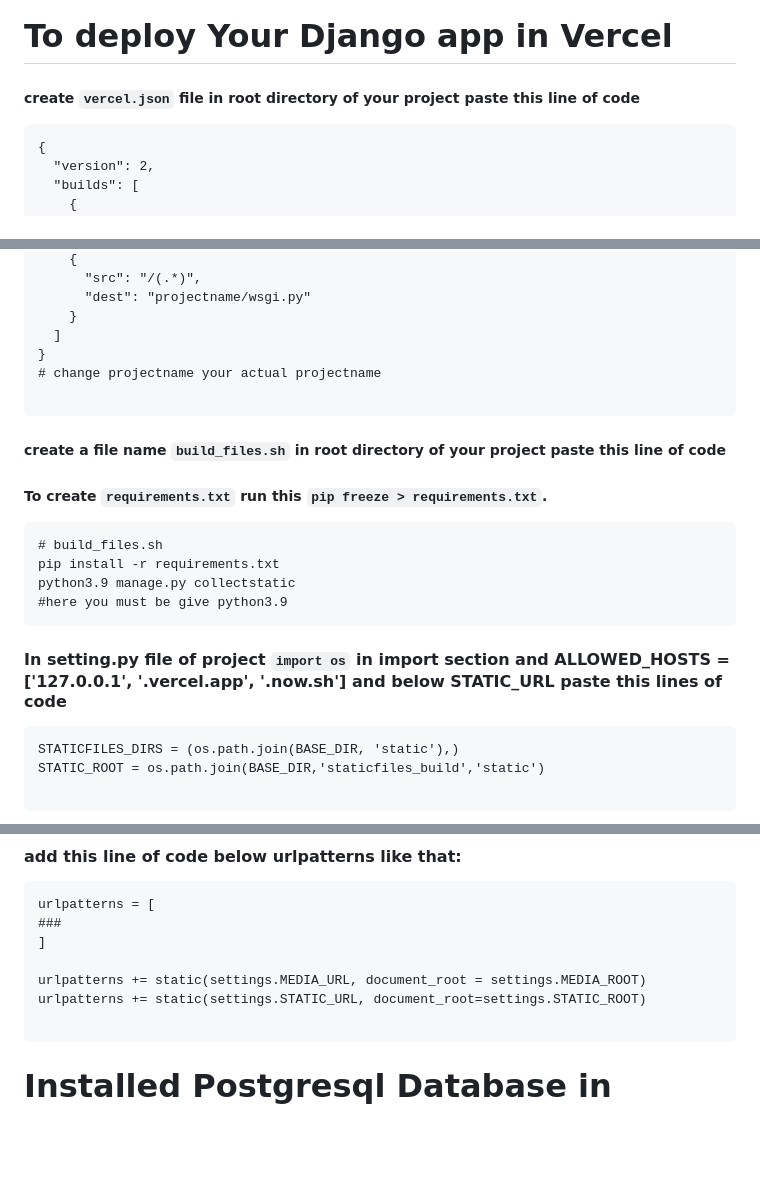
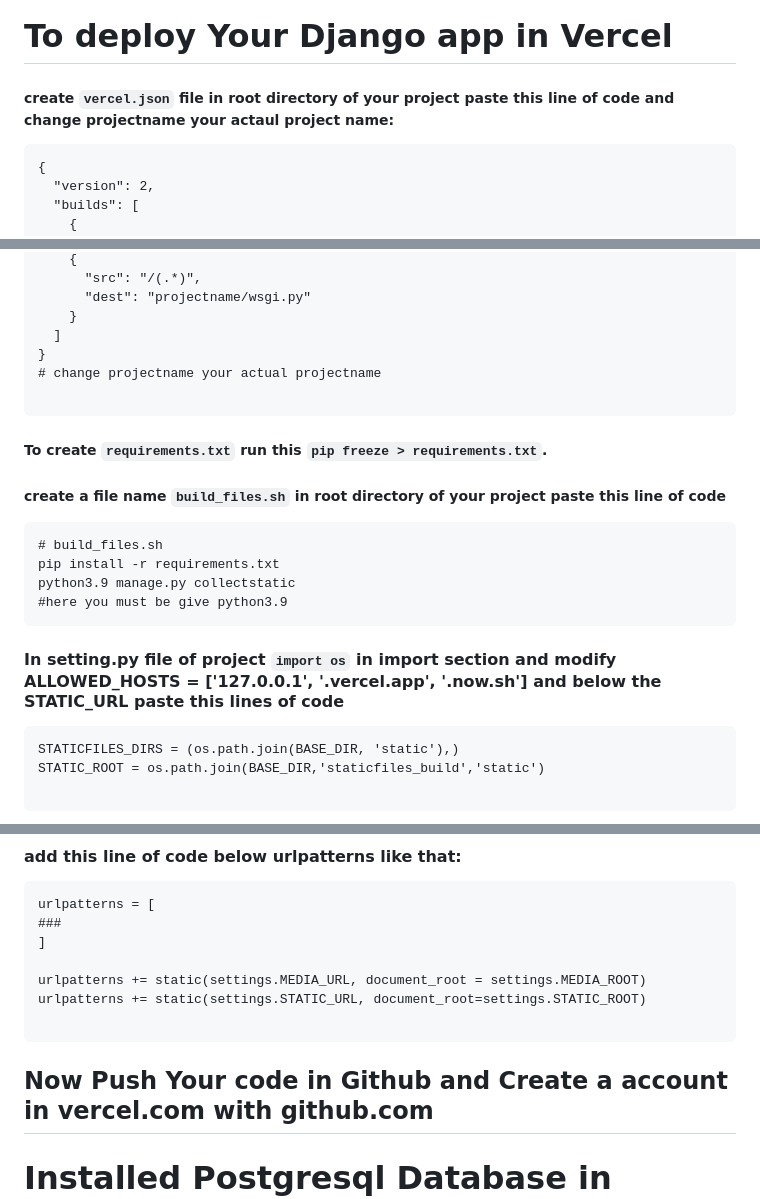
Before and after one commit to Aziz-Ru/Web_Dev_Lab, a Markdown page: README.md, 3 parts joined by grey strips. Drawn GitHub-style; blank space fills up the shorter version.

````diff
--- a/README.md
+++ b/README.md
@@ -1,6 +1,6 @@
 # To deploy Your Django app in Vercel
 
-##### create `vercel.json` file in root directory of your project paste this line of code
+##### create `vercel.json` file in root directory of your project paste this line of code and change projectname your actaul project name:
 
 ```
 {
@@ -34,9 +34,9 @@
 
 ```
 
+##### To create `requirements.txt` run this `pip freeze > requirements.txt`.
+
 ##### create a file name `build_files.sh` in root directory of your project paste this line of code
-
-##### To create `requirements.txt` run this `pip freeze > requirements.txt`.
 
 ```
 # build_files.sh
@@ -45,7 +45,7 @@ python3.9 manage.py collectstatic
 #here you must be give python3.9
 ```
 
-#### In setting.py file of project `import os` in import section and ALLOWED_HOSTS = ['127.0.0.1', '.vercel.app', '.now.sh'] and below STATIC_URL paste this lines of code
+#### In setting.py file of project `import os` in import section and modify ALLOWED_HOSTS = ['127.0.0.1', '.vercel.app', '.now.sh'] and below the STATIC_URL paste this lines of code
 
 ```
 STATICFILES_DIRS = (os.path.join(BASE_DIR, 'static'),)
@@ -82,6 +82,8 @@ urlpatterns += static(settings.MEDIA_URL, document_root = settings.MEDIA_ROOT)
 urlpatterns += static(settings.STATIC_URL, document_root=settings.STATIC_ROOT)
 
 ```
+
+## Now Push Your code in Github and Create a account in vercel.com with github.com
 
 # Installed Postgresql Database in ubuntu
 
````
